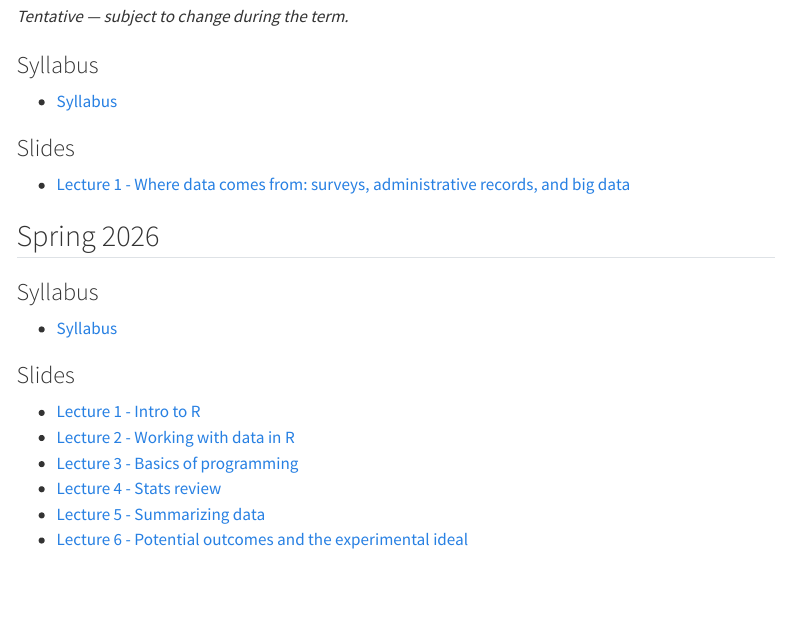
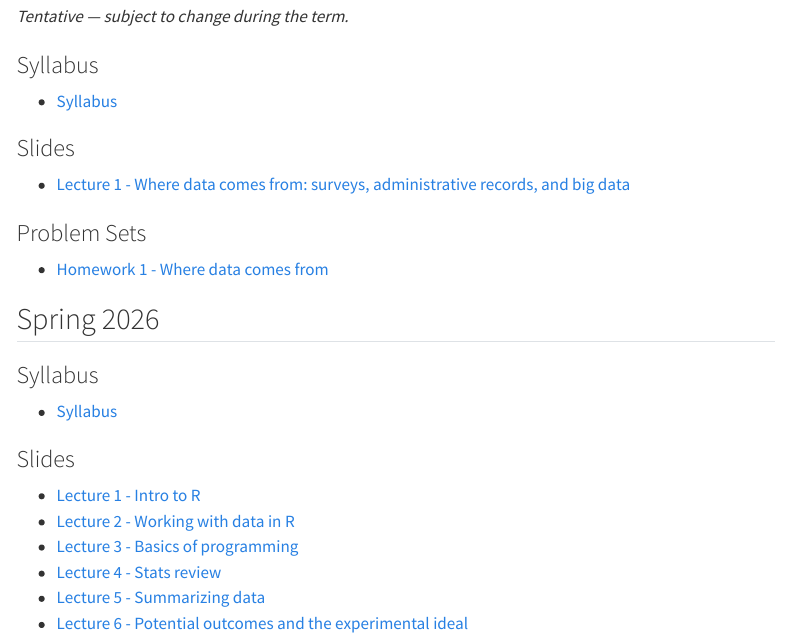
Before and after one commit to mauricioromero86/mauricioromero86.github.io, a Quarto document (courses/analisis-empirico.qmd): the page in a window 1100 px wide, from 170 px down. Rendered offline with R 4.5, knitr and Pandoc in place of Quarto, with nearby package versions; menus at the side of the page are left out.

Commit message:
teaching: publish Seminario Homework 1 (assignment only, no data)
Adds a Problem Sets section to the Fall 2026 Seminario de Analisis Empirico
page linking Homework 1. The HW1 data files stay unpublished by design --
locating the data is part of the assignment.

Release assets (teaching-archive):
- uploaded AnalisisEmpirico_202602_HW01_data_sources.pdf (156,075 B)
- reuploaded Inferencia_20262_Lecture1_PotentialOutcomes.pdf after a clean
  3-pass XeLaTeX + bibtex rebuild from the Aug 9 source (135 pages, no
  errors, no undefined citations); extracted text is identical to the
  previous build, so the deck's content is unchanged.

Still withheld: Seminario HW02-11, Project_Brief, all *_solutions.pdf, the
four datos_tarea01_* files, and Inferencia ProblemSet1-3.

Verified: 673/673 teaching-archive links return 200.

Co-Authored-By: Claude Opus 5 <noreply@anthropic.com>
Claude-Session: https://claude.ai/code/session_01UeaL7FVbXt18FMPZVvhwgW

```diff
--- a/courses/analisis-empirico.qmd
+++ b/courses/analisis-empirico.qmd
@@ -21,6 +21,10 @@ aliases:
 ### Slides
 
 - [Lecture 1 - Where data comes from: surveys, administrative records, and big data](https://github.com/mauricioromero86/mauricioromero86.github.io/releases/download/teaching-archive/AnalisisEmpirico_202602_Lecture01_Data_Sources.pdf)
+
+### Problem Sets
+
+- [Homework 1 - Where data comes from](https://github.com/mauricioromero86/mauricioromero86.github.io/releases/download/teaching-archive/AnalisisEmpirico_202602_HW01_data_sources.pdf)
 
 
 ## Spring 2026
```
